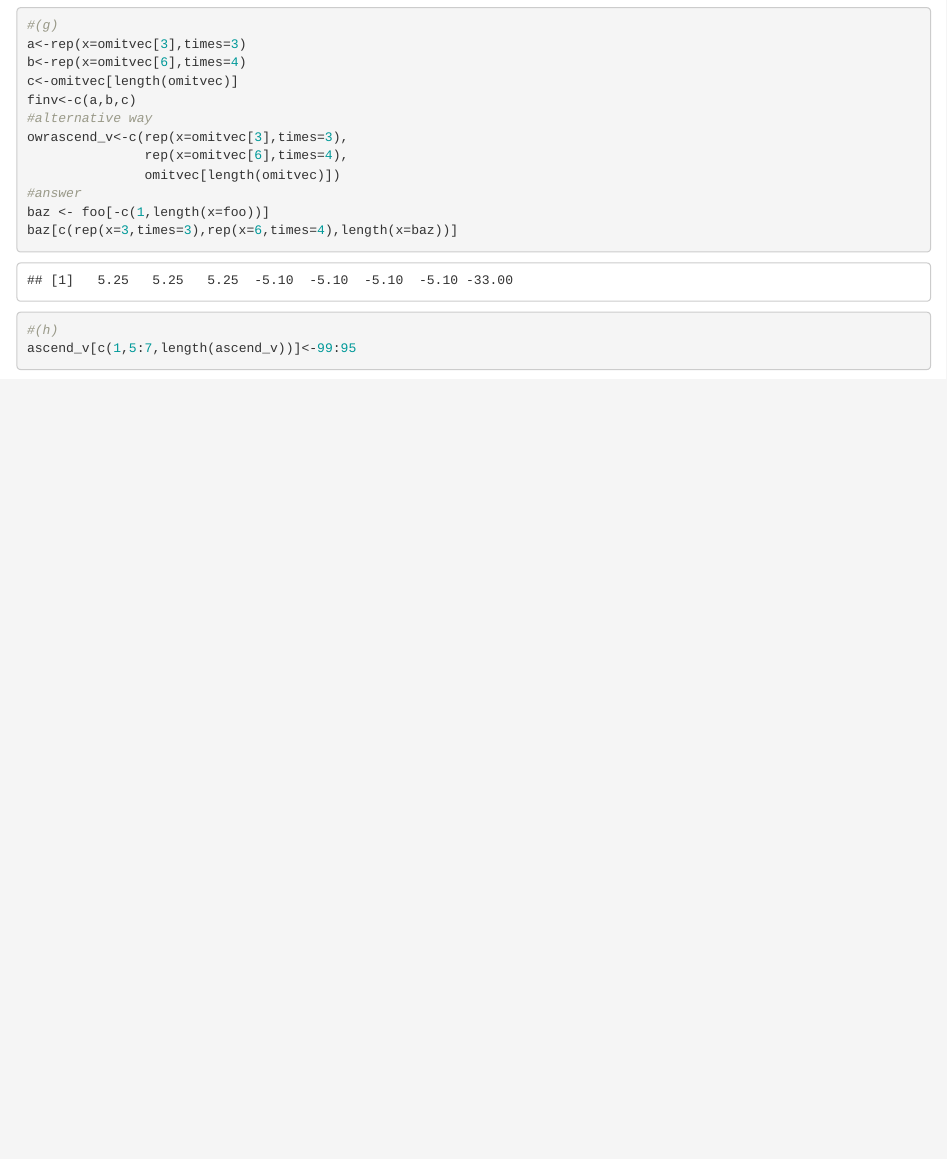
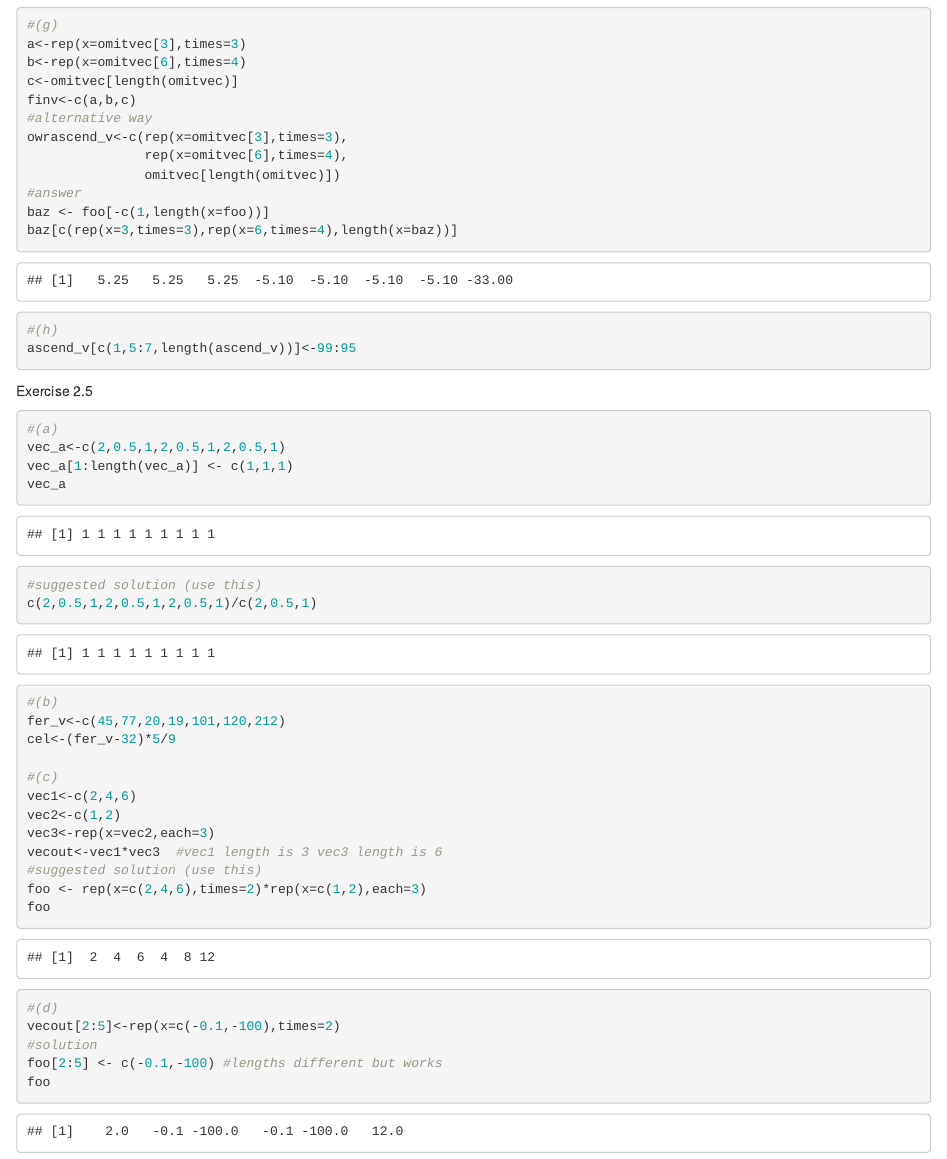
Before and after one commit to SoyeonLeeBCCUNY/2022-Summer, an R Markdown document (Book of R part 1.Rmd): the page in a window 1100 px wide, from 2830 px down. Rendered offline with R 4.5, knitr and Pandoc, with nearby package versions.

Commit message:
end of chapter 2

````diff
--- a/Book of R part 1.Rmd
+++ b/Book of R part 1.Rmd
@@ -102,3 +102,33 @@ baz[c(rep(x=3,times=3),rep(x=6,times=4),length(x=baz))]
 #(h)
 ascend_v[c(1,5:7,length(ascend_v))]<-99:95
 ```
+
+Exercise 2.5
+```{r}
+#(a)
+vec_a<-c(2,0.5,1,2,0.5,1,2,0.5,1)
+vec_a[1:length(vec_a)] <- c(1,1,1)
+vec_a
+#suggested solution (use this)
+c(2,0.5,1,2,0.5,1,2,0.5,1)/c(2,0.5,1)
+
+#(b)
+fer_v<-c(45,77,20,19,101,120,212)
+cel<-(fer_v-32)*5/9
+
+#(c)
+vec1<-c(2,4,6)
+vec2<-c(1,2)
+vec3<-rep(x=vec2,each=3)
+vecout<-vec1*vec3  #vec1 length is 3 vec3 length is 6
+#suggested solution (use this)
+foo <- rep(x=c(2,4,6),times=2)*rep(x=c(1,2),each=3)
+foo
+
+#(d)
+vecout[2:5]<-rep(x=c(-0.1,-100),times=2)
+#solution
+foo[2:5] <- c(-0.1,-100) #lengths different but works
+foo
+
+```
````
